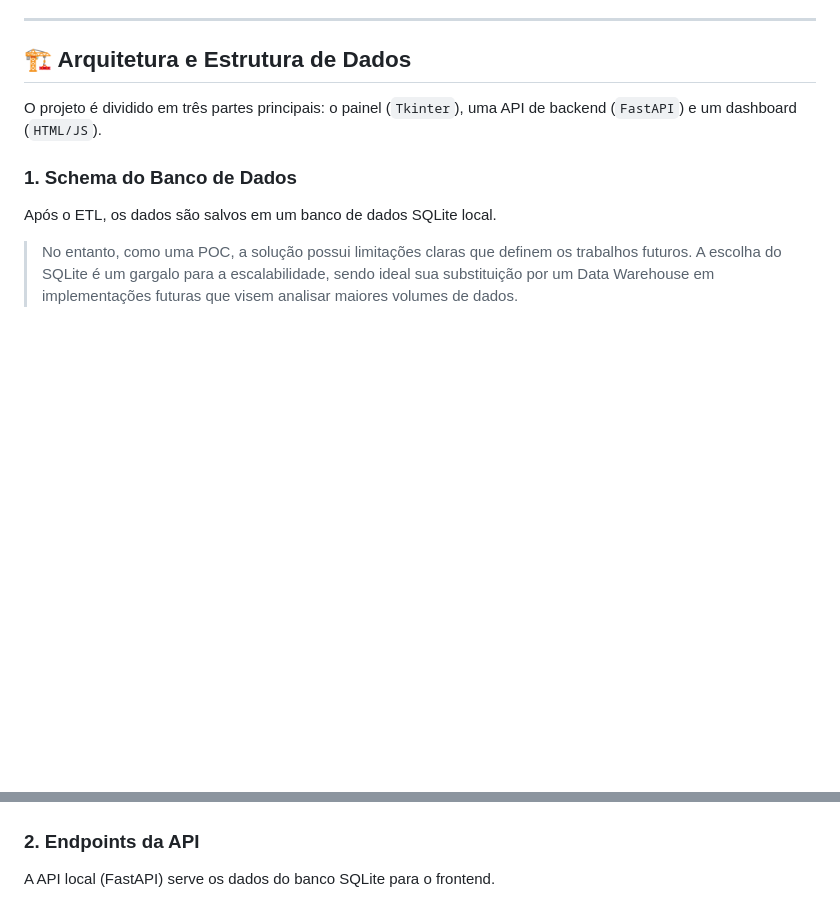
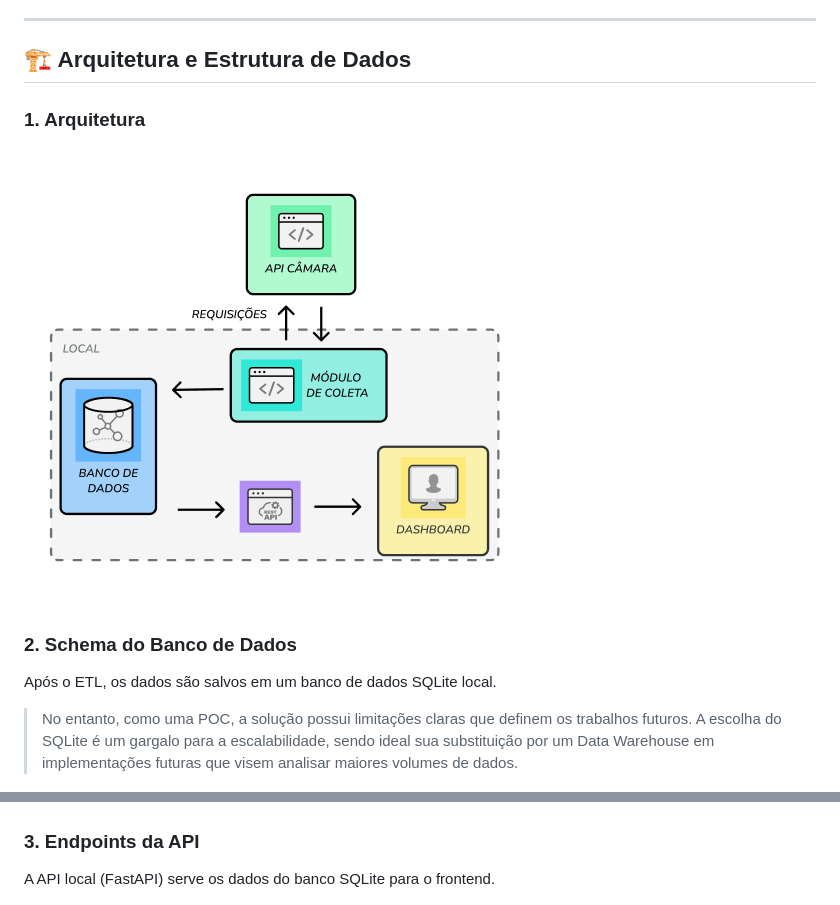
Before and after one commit to Wexxxley/Ferramenta-para-extracao-e-visualizacao-de-dados-parlamentares, a Markdown page: README.md, 2 parts joined by grey strips. Drawn GitHub-style; pictures changed too: imgs/arquitetura.png (added); blank space fills up the shorter version.

```diff
--- a/README.md
+++ b/README.md
@@ -51,9 +51,12 @@ O núcleo da ferramenta é o módulo de coleta de dados. O principal desafio enf
 
 ## 🏗️ Arquitetura e Estrutura de Dados
 
-O projeto é dividido em três partes principais: o painel (`Tkinter`), uma API de backend (`FastAPI`) e um dashboard (`HTML/JS`).
 
-### 1\. Schema do Banco de Dados
+### 1\. Arquitetura
+
+![alt text](imgs/arquitetura.png)
+
+### 2\. Schema do Banco de Dados
 
 Após o ETL, os dados são salvos em um banco de dados SQLite local.
 
@@ -61,9 +64,10 @@ Após o ETL, os dados são salvos em um banco de dados SQLite local.
 >A escolha do SQLite é um gargalo para a escalabilidade, sendo ideal sua substituição por um Data Warehouse em implementações futuras
 >que visem analisar maiores volumes de dados.
 
+
 ![alt text](imgs/schema.png)
 
-### 2\. Endpoints da API
+### 3\. Endpoints da API
 
 A API local (FastAPI) serve os dados do banco SQLite para o frontend.
 
```
